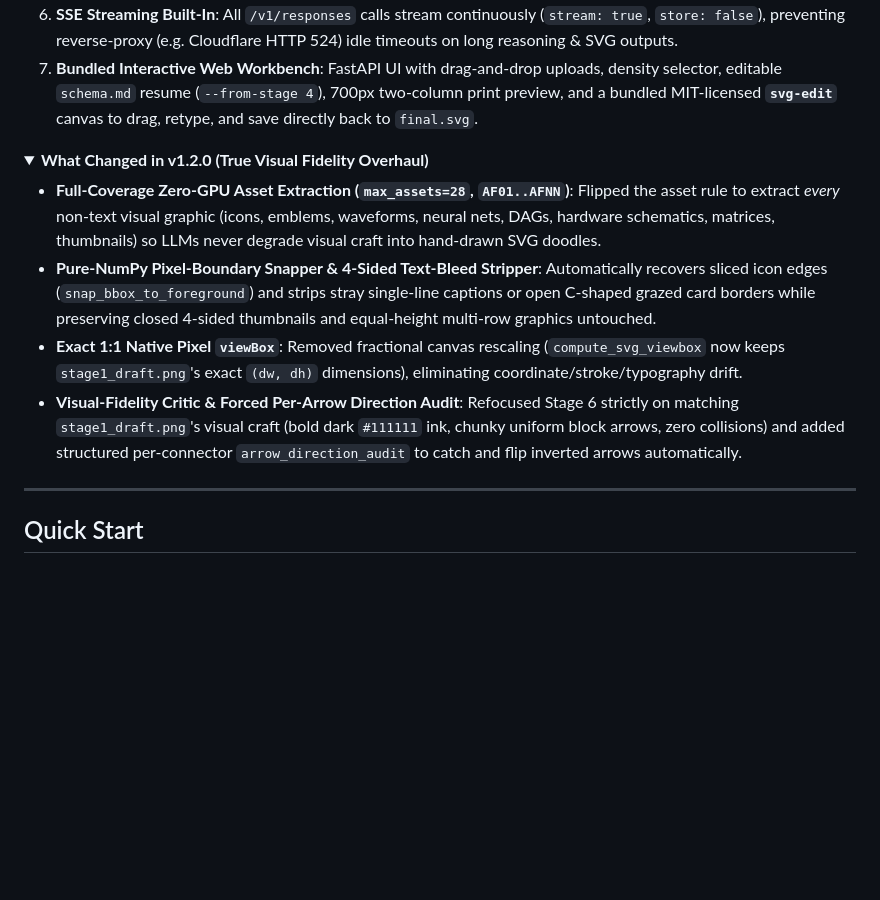
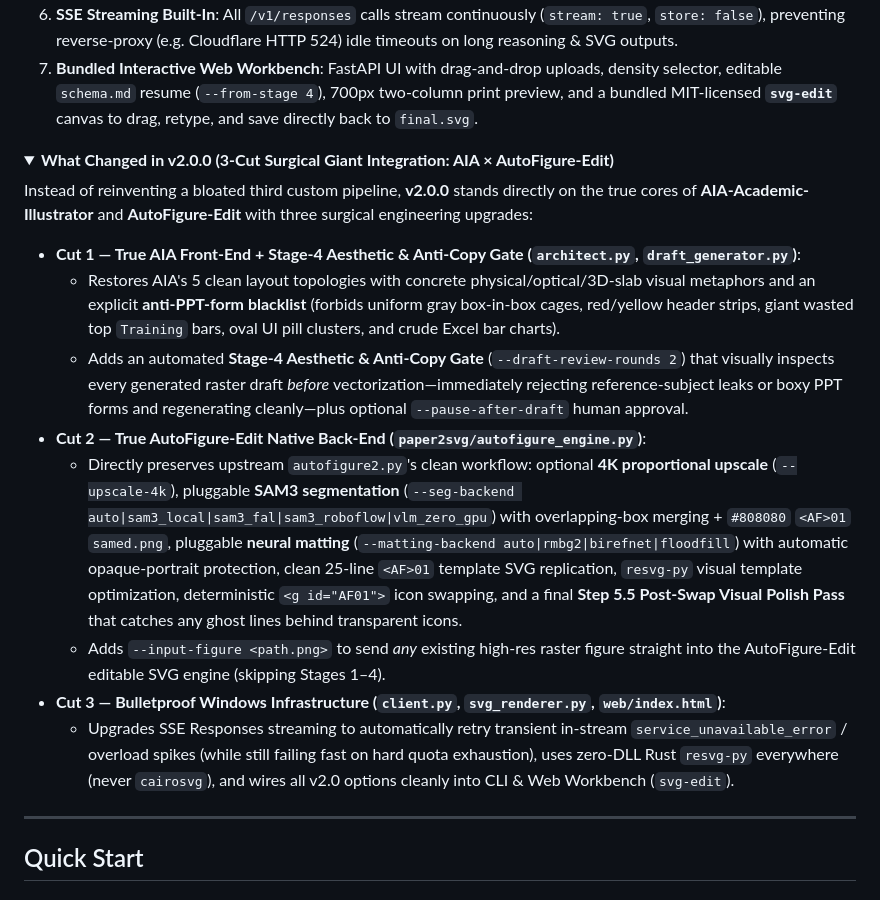
Before and after one commit to WYH302/Paper2SVG-ultra, a Markdown page: README.md, the part around one of its changes. GitHub-like rendering; folded sections open; blank space fills up the shorter version.

Commit message:
feat(v2.0.0): 3-cut surgical giant integration (AIA front-end + aesthetic gate + AutoFigure-Edit native SVG engine)

```diff
--- a/README.md
+++ b/README.md
@@ -92,12 +93,18 @@ More importantly, instead of only showing cherry-picked wins, we want to share *
 7. **Bundled Interactive Web Workbench**: FastAPI UI with drag-and-drop uploads, density selector, editable `schema.md` resume (`--from-stage 4`), 700px two-column print preview, and a bundled MIT-licensed **`svg-edit`** canvas to drag, retype, and save directly back to `final.svg`.
 
 <details>
-<summary><b>What Changed in v1.2.0 (True Visual Fidelity Overhaul)</b></summary>
+<summary><b>What Changed in v2.0.0 (3-Cut Surgical Giant Integration: AIA × AutoFigure-Edit)</b></summary>
 
-- **Full-Coverage Zero-GPU Asset Extraction (`max_assets=28`, `AF01..AFNN`)**: Flipped the asset rule to extract *every* non-text visual graphic (icons, emblems, waveforms, neural nets, DAGs, hardware schematics, matrices, thumbnails) so LLMs never degrade visual craft into hand-drawn SVG doodles.
-- **Pure-NumPy Pixel-Boundary Snapper & 4-Sided Text-Bleed Stripper**: Automatically recovers sliced icon edges (`snap_bbox_to_foreground`) and strips stray single-line captions or open C-shaped grazed card borders while preserving closed 4-sided thumbnails and equal-height multi-row graphics untouched.
-- **Exact 1:1 Native Pixel `viewBox`**: Removed fractional canvas rescaling (`compute_svg_viewbox` now keeps `stage1_draft.png`'s exact `(dw, dh)` dimensions), eliminating coordinate/stroke/typography drift.
-- **Visual-Fidelity Critic & Forced Per-Arrow Direction Audit**: Refocused Stage 6 strictly on matching `stage1_draft.png`'s visual craft (bold dark `#111111` ink, chunky uniform block arrows, zero collisions) and added structured per-connector `arrow_direction_audit` to catch and flip inverted arrows automatically.
+Instead of reinventing a bloated third custom pipeline, **v2.0.0** stands directly on the true cores of **AIA-Academic-Illustrator** and **AutoFigure-Edit** with three surgical engineering upgrades:
+
+- **Cut 1 — True AIA Front-End + Stage-4 Aesthetic & Anti-Copy Gate (`architect.py`, `draft_generator.py`)**:
+  - Restores AIA's 5 clean layout topologies with concrete physical/optical/3D-slab visual metaphors and an explicit **anti-PPT-form blacklist** (forbids uniform gray box-in-box cages, red/yellow header strips, giant wasted top `Training` bars, oval UI pill clusters, and crude Excel bar charts).
+  - Adds an automated **Stage-4 Aesthetic & Anti-Copy Gate** (`--draft-review-rounds 2`) that visually inspects every generated raster draft *before* vectorization—immediately rejecting reference-subject leaks or boxy PPT forms and regenerating cleanly—plus optional `--pause-after-draft` human approval.
+- **Cut 2 — True AutoFigure-Edit Native Back-End (`paper2svg/autofigure_engine.py`)**:
+  - Directly preserves upstream `autofigure2.py`'s clean workflow: optional **4K proportional upscale** (`--upscale-4k`), pluggable **SAM3 segmentation** (`--seg-backend auto|sam3_local|sam3_fal|sam3_roboflow|vlm_zero_gpu`) with overlapping-box merging + `#808080` `<AF>01` `samed.png`, pluggable **neural matting** (`--matting-backend auto|rmbg2|birefnet|floodfill`) with automatic opaque-portrait protection, clean 25-line `<AF>01` template SVG replication, `resvg-py` visual template optimization, deterministic `<g id="AF01">` icon swapping, and a final **Step 5.5 Post-Swap Visual Polish Pass** that catches any ghost lines behind transparent icons.
+  - Adds `--input-figure <path.png>` to send *any* existing high-res raster figure straight into the AutoFigure-Edit editable SVG engine (skipping Stages 1–4).
+- **Cut 3 — Bulletproof Windows Infrastructure (`client.py`, `svg_renderer.py`, `web/index.html`)**:
+  - Upgrades SSE Responses streaming to automatically retry transient in-stream `service_unavailable_error` / overload spikes (while still failing fast on hard quota exhaustion), uses zero-DLL Rust `resvg-py` everywhere (never `cairosvg`), and wires all v2.0 options cleanly into CLI & Web Workbench (`svg-edit`).
 
 </details>
 
```
Also changed, not shown: other parts of README.md (+12 -4 lines), README_ZH.md (+13 -6 lines), assets/showcase/physflow_v20_2col.png (added), assets/showcase/physflow_v20_samed.png (added), 15 other files.
